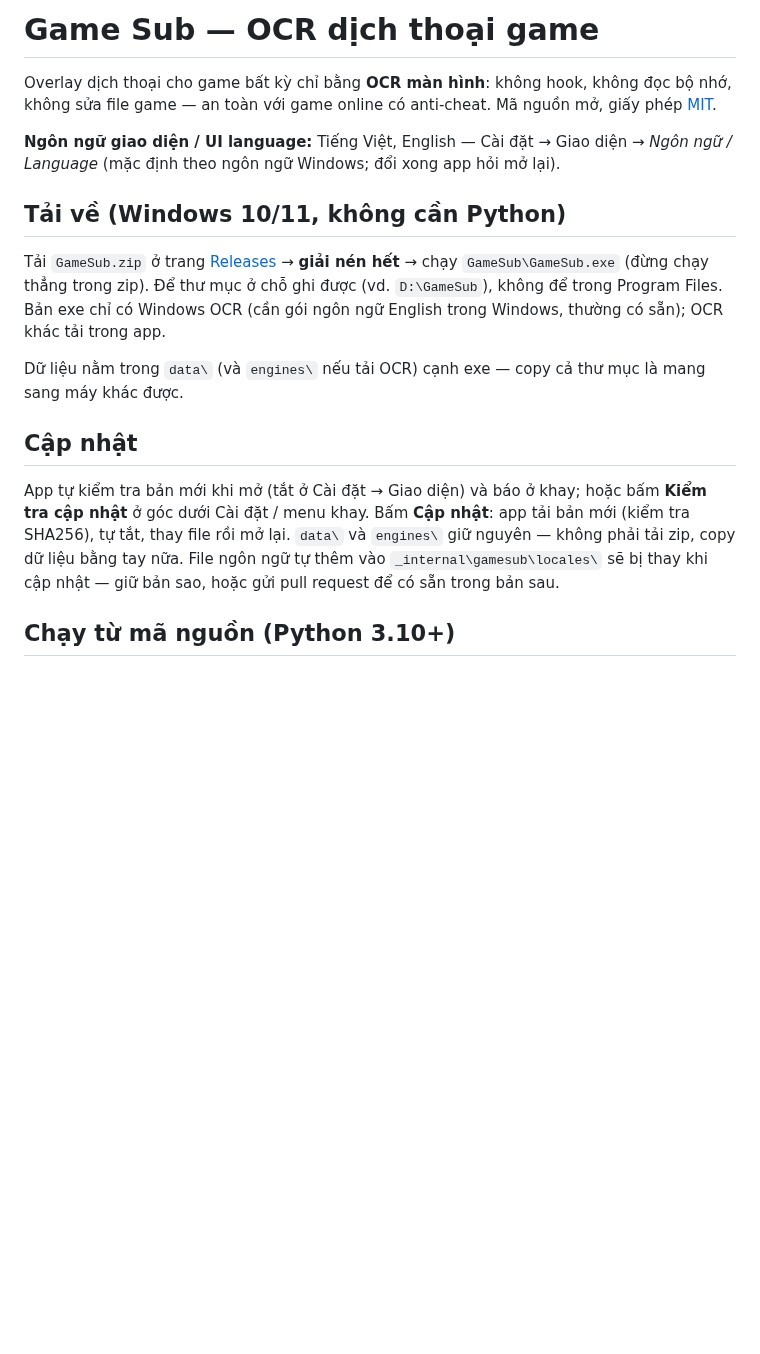
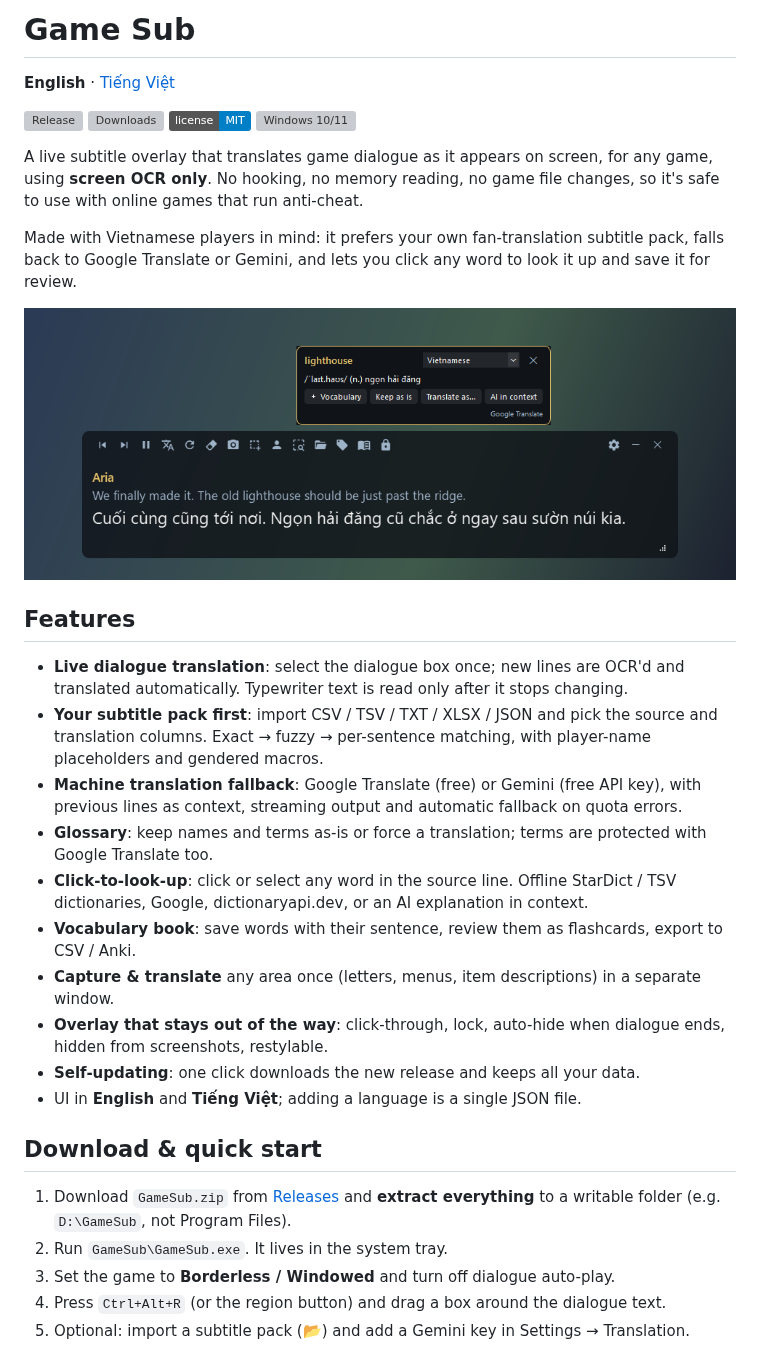
Before and after one commit to GnuhViet/game-sub, a Markdown page: README.md, the part around one of its changes. Rendered like a GitHub page; pictures changed too: docs/screenshots/en/overlay.png (added); badges without logos; blank space fills up the shorter version; grey boxes are pictures that could not be loaded.

```diff
--- a/README.md
+++ b/README.md
@@ -1,20 +1,36 @@
-# Game Sub — OCR dịch thoại game
+# Game Sub
 
-Overlay dịch thoại cho game bất kỳ chỉ bằng **OCR màn hình**: không hook, không đọc bộ nhớ, không sửa file game —
-an toàn với game online có anti-cheat. Mã nguồn mở, giấy phép [MIT](LICENSE).
+**English** · [Tiếng Việt](README.vi.md)
 
-**Ngôn ngữ giao diện / UI language:** Tiếng Việt, English — Cài đặt → Giao diện → *Ngôn ngữ / Language* (mặc định theo ngôn ngữ Windows; đổi xong app hỏi mở lại).
+[![Release](https://img.shields.io/github/v/release/GnuhViet/game-sub?include_prereleases&label=release)](https://github.com/GnuhViet/game-sub/releases)
+[![Downloads](https://img.shields.io/github/downloads/GnuhViet/game-sub/total)](https://github.com/GnuhViet/game-sub/releases)
+[![License: MIT](https://img.shields.io/badge/license-MIT-blue)](LICENSE)
+![Windows 10/11](https://img.shields.io/badge/platform-Windows%2010%2F11-0078d4)
 
-## Tải về (Windows 10/11, không cần Python)
-Tải `GameSub.zip` ở trang [Releases](https://github.com/GnuhViet/game-sub/releases) → **giải nén hết** → chạy `GameSub\GameSub.exe`
-(đừng chạy thẳng trong zip). Để thư mục ở chỗ ghi được (vd. `D:\GameSub`), không để trong Program Files.
-Bản exe chỉ có Windows OCR (cần gói ngôn ngữ English trong Windows, thường có sẵn); OCR khác tải trong app.
+A live subtitle overlay that translates game dialogue as it appears on screen, for any game, using **screen OCR only**.
+No hooking, no memory reading, no game file changes, so it's safe to use with online games that run anti-cheat.
 
-Dữ liệu nằm trong `data\` (và `engines\` nếu tải OCR) cạnh exe — copy cả thư mục là mang sang máy khác được.
+Made with Vietnamese players in mind: it prefers your own fan-translation subtitle pack, falls back to Google Translate or Gemini,
+and lets you click any word to look it up and save it for review.
 
-## Cập nhật
-App tự kiểm tra bản mới khi mở (tắt ở Cài đặt → Giao diện) và báo ở khay; hoặc bấm **Kiểm tra cập nhật** ở góc dưới Cài đặt / menu khay.
-Bấm **Cập nhật**: app tải bản mới (kiểm tra SHA256), tự tắt, thay file rồi mở lại. `data\` và `engines\` giữ nguyên — không phải tải zip, copy dữ liệu bằng tay nữa.
-File ngôn ngữ tự thêm vào `_internal\gamesub\locales\` sẽ bị thay khi cập nhật — giữ bản sao, hoặc gửi pull request để có sẵn trong bản sau.
+![Overlay with a word lookup popup](docs/screenshots/en/overlay.png)
 
-## Chạy từ mã nguồn (Python 3.10+)
+## Features
+- **Live dialogue translation**: select the dialogue box once; new lines are OCR'd and translated automatically. Typewriter text is read only after it stops changing.
+- **Your subtitle pack first**: import CSV / TSV / TXT / XLSX / JSON and pick the source and translation columns. Exact → fuzzy → per-sentence matching, with player-name placeholders and gendered macros.
+- **Machine translation fallback**: Google Translate (free) or Gemini (free API key), with previous lines as context, streaming output and automatic fallback on quota errors.
+- **Glossary**: keep names and terms as-is or force a translation; terms are protected with Google Translate too.
+- **Click-to-look-up**: click or select any word in the source line. Offline StarDict / TSV dictionaries, Google, dictionaryapi.dev, or an AI explanation in context.
+- **Vocabulary book**: save words with their sentence, review them as flashcards, export to CSV / Anki.
+- **Capture & translate** any area once (letters, menus, item descriptions) in a separate window.
+- **Overlay that stays out of the way**: click-through, lock, auto-hide when dialogue ends, hidden from screenshots, restylable.
+- **Self-updating**: one click downloads the new release and keeps all your data.
+- UI in **English** and **Tiếng Việt**; adding a language is a single JSON file.
+
+## Download & quick start
+1. Download `GameSub.zip` from [Releases](https://github.com/GnuhViet/game-sub/releases) and **extract everything** to a writable folder (e.g. `D:\GameSub`, not Program Files).
+2. Run `GameSub\GameSub.exe`. It lives in the system tray.
+3. Set the game to **Borderless / Windowed** and turn off dialogue auto-play.
+4. Press `Ctrl+Alt+R` (or the region button) and drag a box around the dialogue text.
+5. Optional: import a subtitle pack (📂) and add a Gemini key in Settings → Translation.
+
```
Also changed, not shown: other parts of README.md (+66 -92 lines), README.vi.md (added, +110 -0 lines), docs/screenshots/en/settings_ocr.png (added), docs/screenshots/en/settings_translate.png (added), docs/screenshots/vi/overlay.png (added), docs/screenshots/vi/settings_ocr.png (added), docs/screenshots/vi/settings_translate.png (added), 2 other files.
